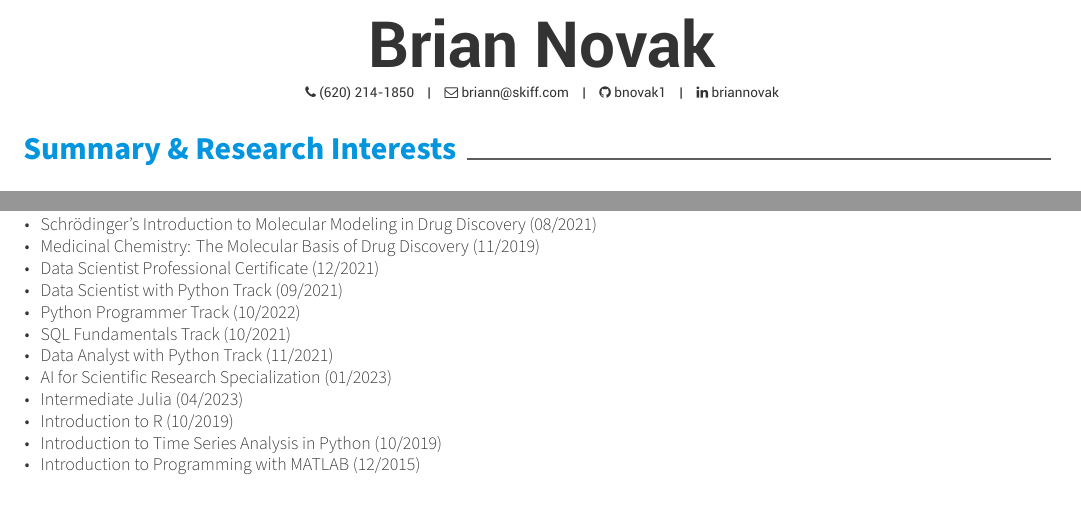
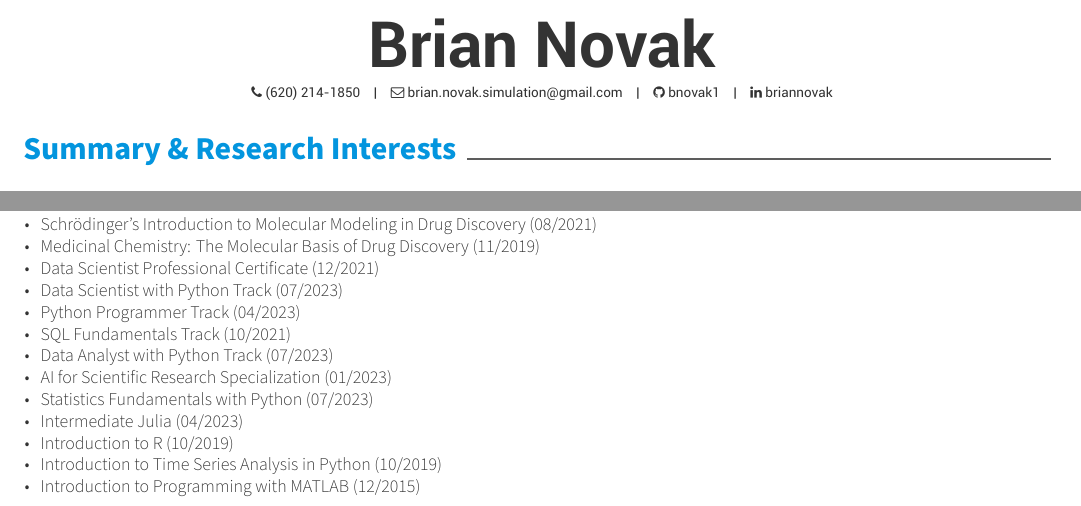
Before and after one commit to bnovak1/CV, a LaTeX CV (CV.tex, which reads resume/education.tex): two parts of page 1 of 5, joined at a grey line, cut so that both start at the same text. Compiled offline with XeLaTeX.

Commit message:
Updates from Overleaf

```diff
--- a/CV.tex
+++ b/CV.tex
@@ -74,7 +74,7 @@
 % \address{address}
 
 \mobile{(620) 214-1850}
-\email{briann@skiff.com}
+\email{brian.novak.simulation@gmail.com}
 % \homepage{homepage}
 \github{bnovak1}
 \linkedin{briannovak}
--- a/resume/education.tex
+++ b/resume/education.tex
@@ -31,11 +31,12 @@
             \item{\href{https://api.badgr.io/public/assertions/zZ7-bHnkTcm6H_UNr2s-LA}{Schrödinger's Introduction to Molecular Modeling in Drug Discovery} (08/2021)}
             \item{\href{https://courses.edx.org/certificates/27307d91954041dab94af0ff554bc378}{Medicinal Chemistry: The Molecular Basis of Drug Discovery} (11/2019)}
             \item{\href{https://www.datacamp.com/certificate/DS0010628355005}{Data Scientist Professional Certificate} (12/2021)}
-            \item{\href{https://www.datacamp.com/statement-of-accomplishment/track/2bb866790e6f6cda38fbc31ede0fb670e8c3bd5e}{Data Scientist with Python Track} (09/2021)}
-            \item{\href{https://www.datacamp.com/statement-of-accomplishment/track/3db21ff7d3d457f58a1709b465052edf84cdd313}{Python Programmer Track} (10/2022)}
+            \item{\href{https://www.datacamp.com/completed/statement-of-accomplishment/track/c9974f934dc76c2b60c6933458476001728dda93}{Data Scientist with Python Track} (07/2023)}
+            \item{\href{https://www.datacamp.com/statement-of-accomplishment/track/546928503f3ccea8a2ef53a6040f43997381f967}{Python Programmer Track} (04/2023)}
             \item{\href{https://www.datacamp.com/statement-of-accomplishment/track/941904e6394e2951693441d466f4643e5edfb4de}{SQL Fundamentals Track} (10/2021)}
-            \item{\href{https://www.datacamp.com/statement-of-accomplishment/track/58a2874f38ce2a5127d0f39e7a4d5ee36bf86349}{Data Analyst with Python Track} (11/2021)}
+            \item{\href{https://www.datacamp.com/completed/statement-of-accomplishment/track/4d9fb22f2514baecb5866aecd4421ba951e418a1}{Data Analyst with Python Track} (07/2023)}
             \item{\href{https://www.coursera.org/account/accomplishments/specialization/XU23J53N3SAW}{AI for Scientific Research Specialization} (01/2023)}
+            \item{\href{https://www.datacamp.com/completed/statement-of-accomplishment/track/f6b840f135825806cde25b622730d804b8e9b987}{Statistics Fundamentals with Python} (07/2023)}
             \item{\href{https://www.datacamp.com/statement-of-accomplishment/course/930a810eaf9c88d856429bfabf33cb9df57e2046}{Intermediate Julia} (04/2023)}
             \item{\href{https://www.datacamp.com/statement-of-accomplishment/course/dd5746b9564cf374bcc0bb379e1801925e25259e}{Introduction to R} (10/2019)}
             \item{\href{https://www.datacamp.com/statement-of-accomplishment/course/807548ea866063da3c0083afcebf3be48d44f277}{Introduction to Time Series Analysis in Python} (10/2019)}
```
